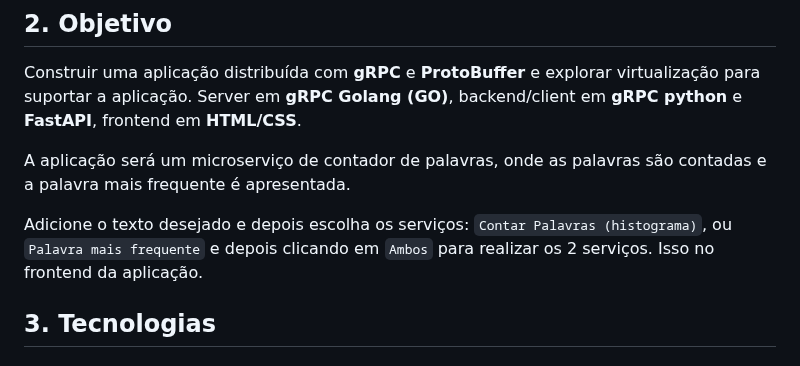
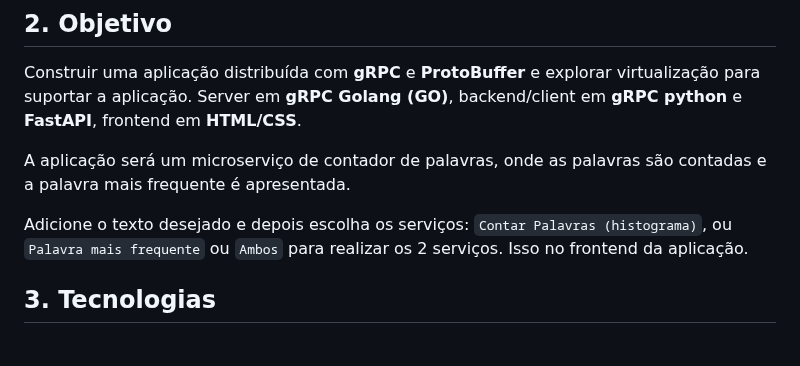
Before and after one commit to JoaoBarreto03/Trabalho1-PSPD, a Markdown page: README.md, the part around the change. Drawn GitHub-style.

Commit message:
docs: update objetivo

````diff
--- a/README.md
+++ b/README.md
@@ -18,7 +18,7 @@ Construir uma aplicação distribuída com **gRPC** e **ProtoBuffer** e explorar
 
 A aplicação será um microserviço de contador de palavras, onde as palavras são contadas e a palavra mais frequente é apresentada.
 
-Adicione o texto desejado e depois escolha os serviços: ```Contar Palavras (histograma)```, ou  ```Palavra mais frequente``` e depois clicando em ```Ambos``` para realizar os 2 serviços. Isso no frontend da aplicação.
+Adicione o texto desejado e depois escolha os serviços: ```Contar Palavras (histograma)```, ou  ```Palavra mais frequente``` ou ```Ambos``` para realizar os 2 serviços. Isso no frontend da aplicação.
 
 
 
````
